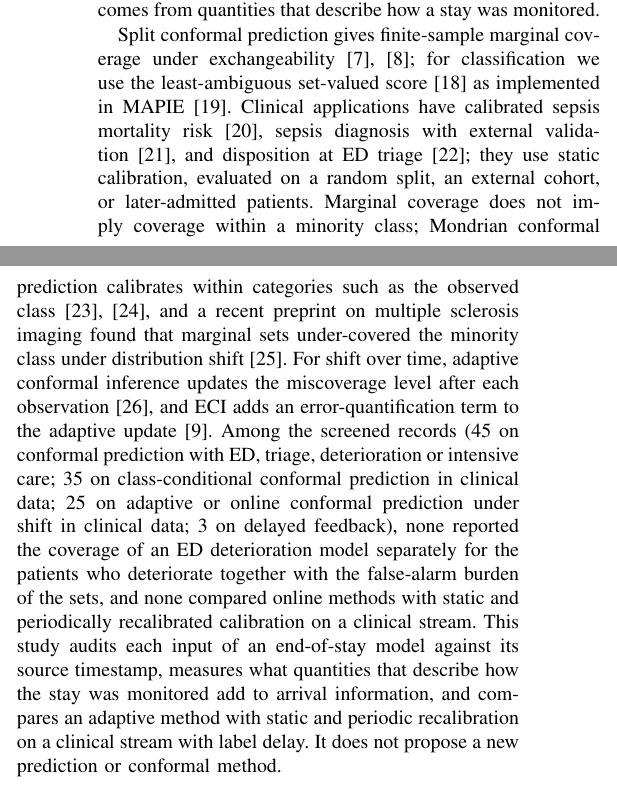
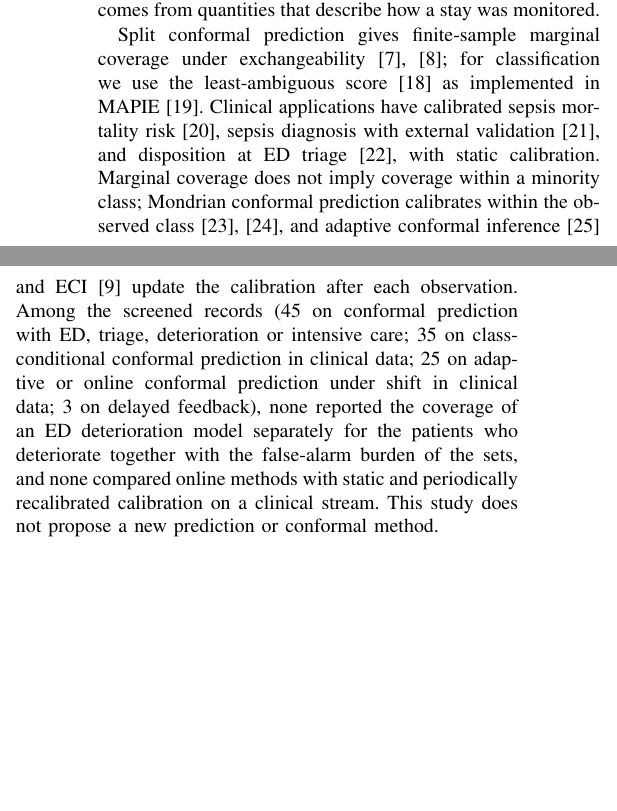
Before and after one commit to d1fallah/ed-risk-conformal, a LaTeX paper (paper-m2-rev/main.tex, which reads paper-m2-rev/sections/02_related_work.tex): two parts of the columns of page 2 of 8, joined at a grey line, cut so that both start at the same text, the shorter picture padded with empty space. Compiled offline with pdfLaTeX.

Commit message:
M2 revision: Related Work shortened; main text 9.25 pages with references
Co-Authored-By: Claude Sonnet 5.5 <noreply@anthropic.com>

```diff
--- a/paper-m2-rev/sections/02_related_work.tex
+++ b/paper-m2-rev/sections/02_related_work.tex
@@ -9,13 +9,10 @@ MIMIC-IV-ED benchmark~\cite{xie2022mimic4ed} predicts at triage. A leakage-aware
 shortcuts or leakage, of the first 60 of \RVLitHitsSix{} records on informative presence, monitoring frequency, or label leakage in clinical prediction, or of \RVLitHitsSeven{} records on ED models with a stated prediction time quantified how much of the discrimination of an end-of-stay model comes from quantities that describe how a stay was monitored.
 
 Split conformal prediction gives finite-sample marginal coverage under exchangeability~\cite{lei2018distributionfree,vovk2022algorithmic}; for classification we use the
-least-ambiguous set-valued score~\cite{sadinle2019lac} as implemented in MAPIE~\cite{cordier2023mapie}. Clinical applications have calibrated sepsis mortality
-risk~\cite{yang2024sepsisconformal}, sepsis diagnosis with external validation~\cite{dalal2025sepsisconformal}, and disposition at ED triage~\cite{abdulai2025idontknow}; they use static
-calibration, evaluated on a random split, an external cohort, or later-admitted patients. Marginal coverage does not imply coverage within a minority class; Mondrian conformal prediction calibrates within
-categories such as the observed class~\cite{vovk2003mondrian,ding2023classconditional}, and a recent preprint on multiple sclerosis imaging found that marginal sets
-under-covered the minority class under distribution shift~\cite{millar2026classconditionalms}. For shift over time,
-adaptive conformal inference updates the miscoverage level after each observation~\cite{gibbs2021aci}, and ECI adds an error-quantification term to the adaptive update~\cite{wu2025eci}. Among the screened records (\RVLitHitsTwo{} on conformal prediction
+least-ambiguous score~\cite{sadinle2019lac} as implemented in MAPIE~\cite{cordier2023mapie}. Clinical applications have calibrated sepsis mortality
+risk~\cite{yang2024sepsisconformal}, sepsis diagnosis with external validation~\cite{dalal2025sepsisconformal}, and disposition at ED triage~\cite{abdulai2025idontknow}, with static
+calibration. Marginal coverage does not imply coverage within a minority class; Mondrian conformal prediction calibrates within the observed class~\cite{vovk2003mondrian,ding2023classconditional}, and adaptive conformal inference~\cite{gibbs2021aci} and ECI~\cite{wu2025eci} update the calibration after each observation. Among the screened records (\RVLitHitsTwo{} on conformal prediction
 with ED, triage, deterioration or intensive care; \RVLitHitsThree{} on class-conditional conformal prediction in clinical data; \RVLitHitsFour{} on adaptive or online
 conformal prediction under shift in clinical data; \RVLitHitsFive{} on delayed feedback), none reported the coverage of an ED deterioration model separately for the
 patients who deteriorate together with the false-alarm burden of the sets, and none compared online methods with static and periodically recalibrated calibration on a
-clinical stream. This study audits each input of an end-of-stay model against its source timestamp, measures what quantities that describe how the stay was monitored add to arrival information, and compares an adaptive method with static and periodic recalibration on a clinical stream with label delay. It does not propose a new prediction or conformal method.
+clinical stream. This study does not propose a new prediction or conformal method.
```
Also changed, not shown: mimic4ed-benchmark-main/results/revision_v2/DEVIATIONS.md (+1 -0 lines), paper-m2-rev/sections/02_related_work.tex (4 more changed lines).
